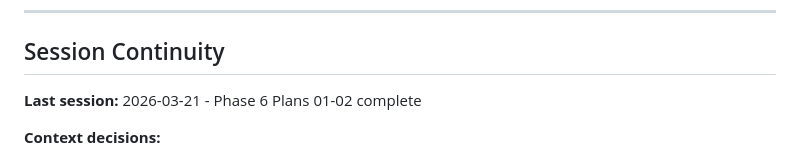
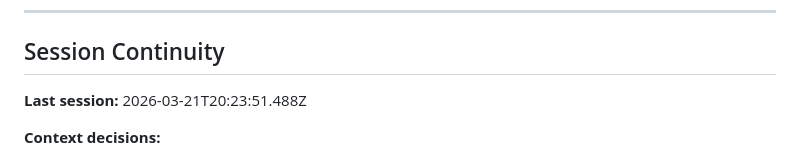
Before and after one commit to Slyklaw/voxx-js, a Markdown page: .planning/STATE.md, the part around the change. Drawn GitHub-style.

Commit message:
docs(state): record phase 7 context session

```diff
--- a/.planning/STATE.md
+++ b/.planning/STATE.md
@@ -111,7 +111,7 @@ This milestone addresses technical debt before feature development.
 
 ## Session Continuity
 
-**Last session:** 2026-03-21 - Phase 6 Plans 01-02 complete
+**Last session:** 2026-03-21T20:23:51.488Z
 
 **Context decisions:**
 - Incremental import routing with no compat layer
```
